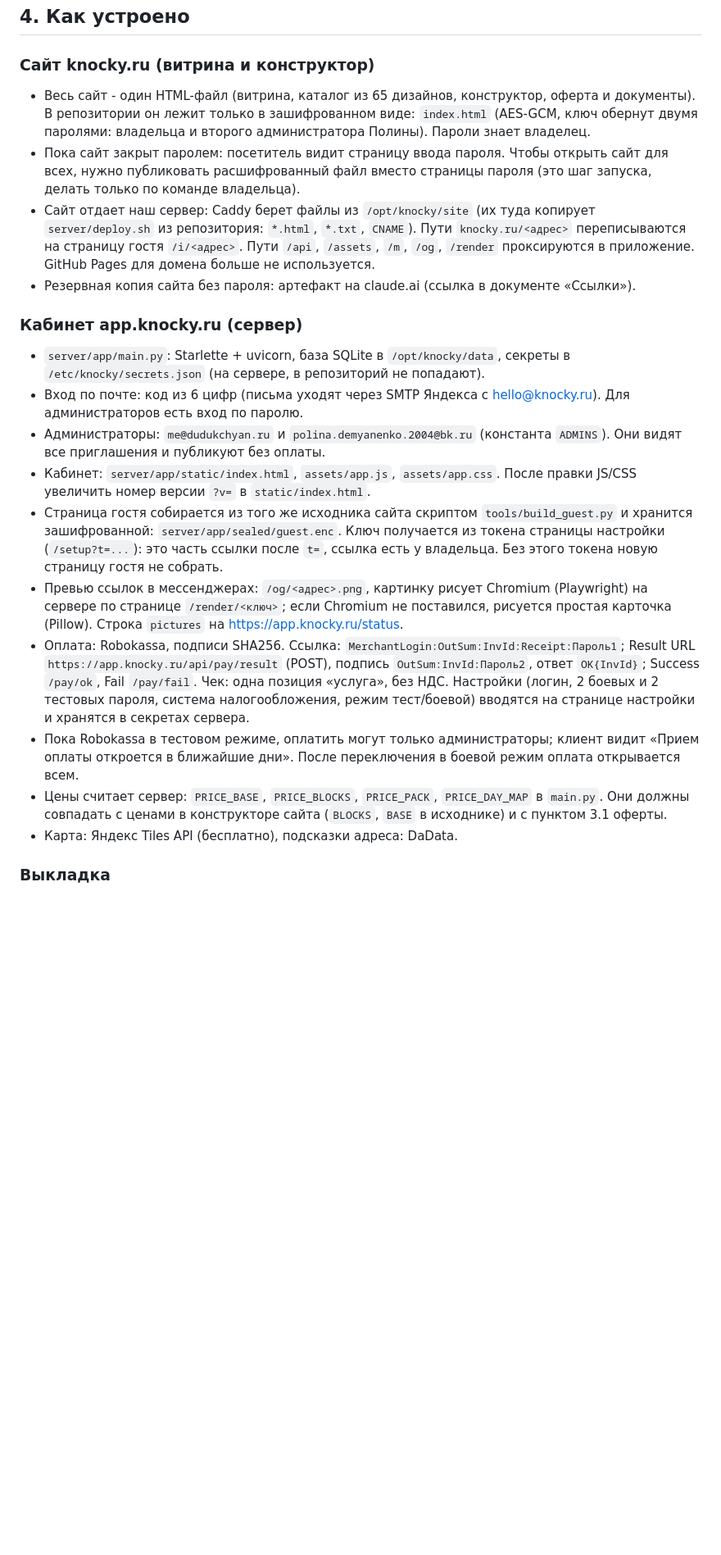
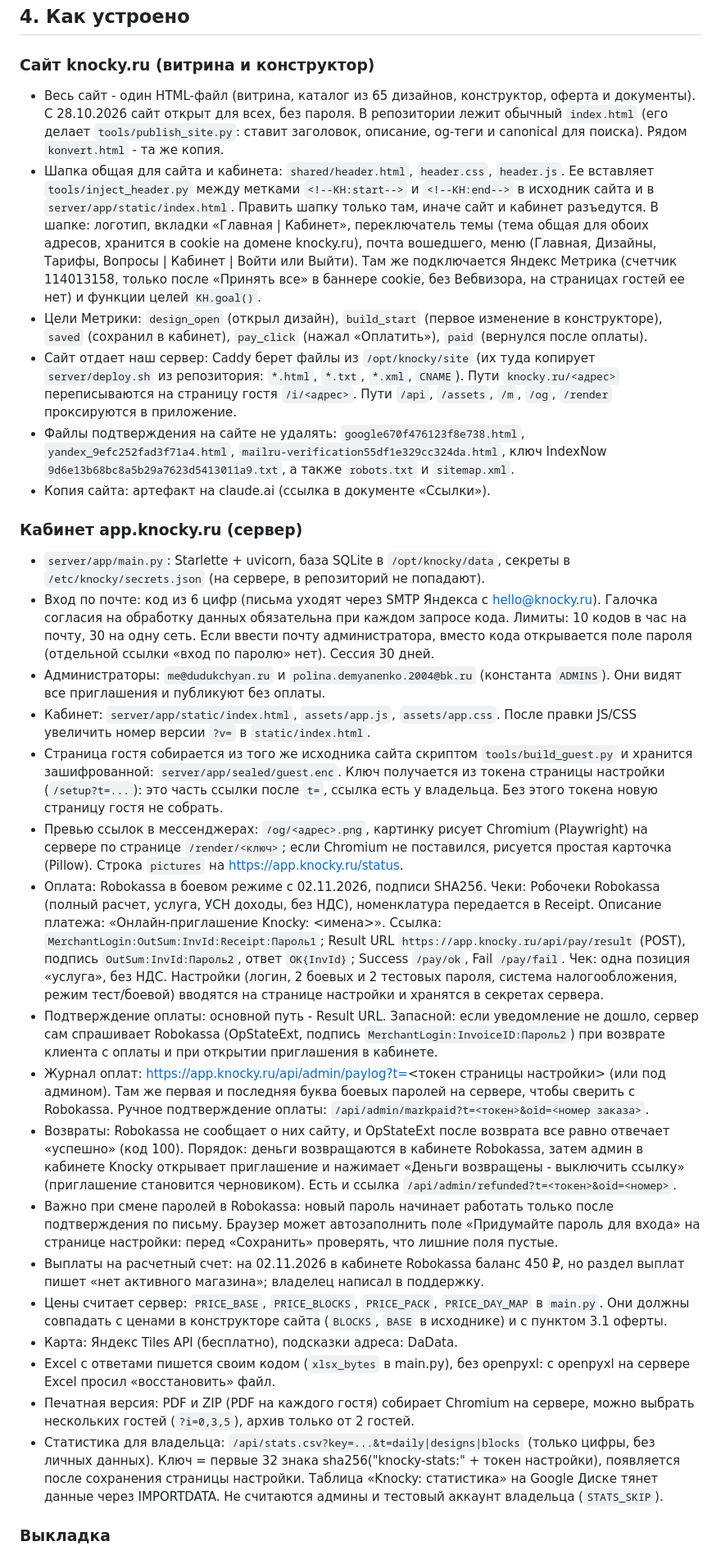
Before and after one commit to DudukchyanV/knocky, a Markdown page: HANDOFF.md, the part around one of its changes. Shown at 82% size. Rendered like a GitHub page; blank space fills up the shorter version.

```diff
--- a/HANDOFF.md
+++ b/HANDOFF.md
@@ -44,23 +44,32 @@ DNS в Cloudflare: `knocky.ru` A -> 31.130.148.211, `app.knocky.ru` A -> 31.130.
 
 ### Сайт knocky.ru (витрина и конструктор)
 
-- Весь сайт - один HTML-файл (витрина, каталог из 65 дизайнов, конструктор, оферта и документы). В репозитории он лежит только в зашифрованном виде: `index.html` (AES-GCM, ключ обернут двумя паролями: владельца и второго администратора Полины). Пароли знает владелец.
-- Пока сайт закрыт паролем: посетитель видит страницу ввода пароля. Чтобы открыть сайт для всех, нужно публиковать расшифрованный файл вместо страницы пароля (это шаг запуска, делать только по команде владельца).
-- Сайт отдает наш сервер: Caddy берет файлы из `/opt/knocky/site` (их туда копирует `server/deploy.sh` из репозитория: `*.html`, `*.txt`, `CNAME`). Пути `knocky.ru/<адрес>` переписываются на страницу гостя `/i/<адрес>`. Пути `/api`, `/assets`, `/m`, `/og`, `/render` проксируются в приложение. GitHub Pages для домена больше не используется.
-- Резервная копия сайта без пароля: артефакт на claude.ai (ссылка в документе «Ссылки»).
+- Весь сайт - один HTML-файл (витрина, каталог из 65 дизайнов, конструктор, оферта и документы). С 28.10.2026 сайт открыт для всех, без пароля. В репозитории лежит обычный `index.html` (его делает `tools/publish_site.py`: ставит заголовок, описание, og-теги и canonical для поиска). Рядом `konvert.html` - та же копия.
+- Шапка общая для сайта и кабинета: `shared/header.html`, `header.css`, `header.js`. Ее вставляет `tools/inject_header.py` между метками `<!--KH:start-->` и `<!--KH:end-->` в исходник сайта и в `server/app/static/index.html`. Править шапку только там, иначе сайт и кабинет разъедутся. В шапке: логотип, вкладки «Главная | Кабинет», переключатель темы (тема общая для обоих адресов, хранится в cookie на домене knocky.ru), почта вошедшего, меню (Главная, Дизайны, Тарифы, Вопросы | Кабинет | Войти или Выйти). Там же подключается Яндекс Метрика (счетчик 114013158, только после «Принять все» в баннере cookie, без Вебвизора, на страницах гостей ее нет) и функции целей `KH.goal()`.
+- Цели Метрики: `design_open` (открыл дизайн), `build_start` (первое изменение в конструкторе), `saved` (сохранил в кабинет), `pay_click` (нажал «Оплатить»), `paid` (вернулся после оплаты).
+- Сайт отдает наш сервер: Caddy берет файлы из `/opt/knocky/site` (их туда копирует `server/deploy.sh` из репозитория: `*.html`, `*.txt`, `*.xml`, `CNAME`). Пути `knocky.ru/<адрес>` переписываются на страницу гостя `/i/<адрес>`. Пути `/api`, `/assets`, `/m`, `/og`, `/render` проксируются в приложение.
+- Файлы подтверждения на сайте не удалять: `google670f476123f8e738.html`, `yandex_9efc252fad3f71a4.html`, `mailru-verification55df1e329cc324da.html`, ключ IndexNow `9d6e13b68bc8a5b29a7623d5413011a9.txt`, а также `robots.txt` и `sitemap.xml`.
+- Копия сайта: артефакт на claude.ai (ссылка в документе «Ссылки»).
 
 ### Кабинет app.knocky.ru (сервер)
 
 - `server/app/main.py`: Starlette + uvicorn, база SQLite в `/opt/knocky/data`, секреты в `/etc/knocky/secrets.json` (на сервере, в репозиторий не попадают).
-- Вход по почте: код из 6 цифр (письма уходят через SMTP Яндекса с hello@knocky.ru). Для администраторов есть вход по паролю.
+- Вход по почте: код из 6 цифр (письма уходят через SMTP Яндекса с hello@knocky.ru). Галочка согласия на обработку данных обязательна при каждом запросе кода. Лимиты: 10 кодов в час на почту, 30 на одну сеть. Если ввести почту администратора, вместо кода открывается поле пароля (отдельной ссылки «вход по паролю» нет). Сессия 30 дней.
 - Администраторы: `me@dudukchyan.ru` и `polina.demyanenko.2004@bk.ru` (константа `ADMINS`). Они видят все приглашения и публикуют без оплаты.
 - Кабинет: `server/app/static/index.html`, `assets/app.js`, `assets/app.css`. После правки JS/CSS увеличить номер версии `?v=` в `static/index.html`.
 - Страница гостя собирается из того же исходника сайта скриптом `tools/build_guest.py` и хранится зашифрованной: `server/app/sealed/guest.enc`. Ключ получается из токена страницы настройки (`/setup?t=...`): это часть ссылки после `t=`, ссылка есть у владельца. Без этого токена новую страницу гостя не собрать.
 - Превью ссылок в мессенджерах: `/og/<адрес>.png`, картинку рисует Chromium (Playwright) на сервере по странице `/render/<ключ>`; если Chromium не поставился, рисуется простая карточка (Pillow). Строка `pictures` на https://app.knocky.ru/status.
-- Оплата: Robokassa, подписи SHA256. Ссылка: `MerchantLogin:OutSum:InvId:Receipt:Пароль1`; Result URL `https://app.knocky.ru/api/pay/result` (POST), подпись `OutSum:InvId:Пароль2`, ответ `OK{InvId}`; Success `/pay/ok`, Fail `/pay/fail`. Чек: одна позиция «услуга», без НДС. Настройки (логин, 2 боевых и 2 тестовых пароля, система налогообложения, режим тест/боевой) вводятся на странице настройки и хранятся в секретах сервера.
-- Пока Robokassa в тестовом режиме, оплатить могут только администраторы; клиент видит «Прием оплаты откроется в ближайшие дни». После переключения в боевой режим оплата открывается всем.
+- Оплата: Robokassa в боевом режиме с 02.11.2026, подписи SHA256. Чеки: Робочеки Robokassa (полный расчет, услуга, УСН доходы, без НДС), номенклатура передается в Receipt. Описание платежа: «Онлайн-приглашение Knocky: <имена>». Ссылка: `MerchantLogin:OutSum:InvId:Receipt:Пароль1`; Result URL `https://app.knocky.ru/api/pay/result` (POST), подпись `OutSum:InvId:Пароль2`, ответ `OK{InvId}`; Success `/pay/ok`, Fail `/pay/fail`. Чек: одна позиция «услуга», без НДС. Настройки (логин, 2 боевых и 2 тестовых пароля, система налогообложения, режим тест/боевой) вводятся на странице настройки и хранятся в секретах сервера.
+- Подтверждение оплаты: основной путь - Result URL. Запасной: если уведомление не дошло, сервер сам спрашивает Robokassa (OpStateExt, подпись `MerchantLogin:InvoiceID:Пароль2`) при возврате клиента с оплаты и при открытии приглашения в кабинете.
+- Журнал оплат: https://app.knocky.ru/api/admin/paylog?t=<токен страницы настройки> (или под админом). Там же первая и последняя буква боевых паролей на сервере, чтобы сверить с Robokassa. Ручное подтверждение оплаты: `/api/admin/markpaid?t=<токен>&oid=<номер заказа>`.
+- Возвраты: Robokassa не сообщает о них сайту, и OpStateExt после возврата все равно отвечает «успешно» (код 100). Порядок: деньги возвращаются в кабинете Robokassa, затем админ в кабинете Knocky открывает приглашение и нажимает «Деньги возвращены - выключить ссылку» (приглашение становится черновиком). Есть и ссылка `/api/admin/refunded?t=<токен>&oid=<номер>`.
+- Важно при смене паролей в Robokassa: новый пароль начинает работать только после подтверждения по письму. Браузер может автозаполнить поле «Придумайте пароль для входа» на странице настройки: перед «Сохранить» проверять, что лишние поля пустые.
+- Выплаты на расчетный счет: на 02.11.2026 в кабинете Robokassa баланс 450 ₽, но раздел выплат пишет «нет активного магазина»; владелец написал в поддержку.
 - Цены считает сервер: `PRICE_BASE`, `PRICE_BLOCKS`, `PRICE_PACK`, `PRICE_DAY_MAP` в `main.py`. Они должны совпадать с ценами в конструкторе сайта (`BLOCKS`, `BASE` в исходнике) и с пунктом 3.1 оферты.
 - Карта: Яндекс Tiles API (бесплатно), подсказки адреса: DaData.
+- Excel с ответами пишется своим кодом (`xlsx_bytes` в main.py), без openpyxl: с openpyxl на сервере Excel просил «восстановить» файл.
+- Печатная версия: PDF и ZIP (PDF на каждого гостя) собирает Chromium на сервере, можно выбрать нескольких гостей (`?i=0,3,5`), архив только от 2 гостей.
+- Статистика для владельца: `/api/stats.csv?key=...&t=daily|designs|blocks` (только цифры, без личных данных). Ключ = первые 32 знака sha256("knocky-stats:" + токен настройки), появляется после сохранения страницы настройки. Таблица «Knocky: статистика» на Google Диске тянет данные через IMPORTDATA. Не считаются админы и тестовый аккаунт владельца (`STATS_SKIP`).
 
 ### Выкладка
 Сервер раз в минуту забирает ветку `main` из GitHub и запускает `server/deploy.sh` (ставит зависимости, копирует сайт, проверяет и ставит Caddyfile, перезапускает приложение). SSH не нужен. Проверка: https://app.knocky.ru/status показывает номер последнего коммита.
```
Also changed, not shown: other parts of HANDOFF.md (+17 -19 lines).
